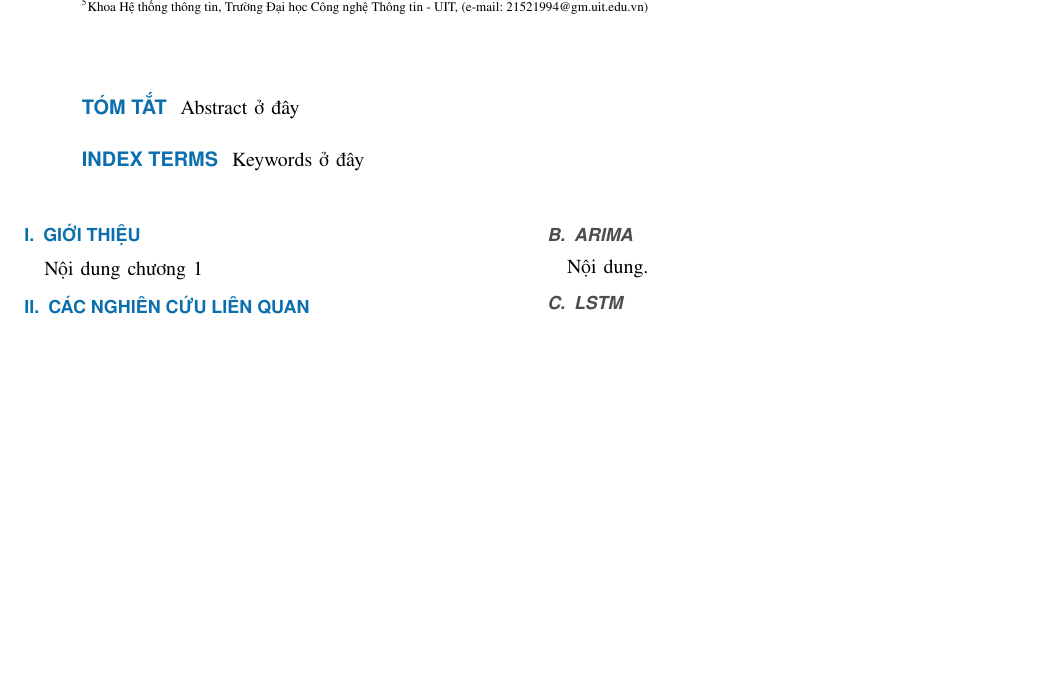
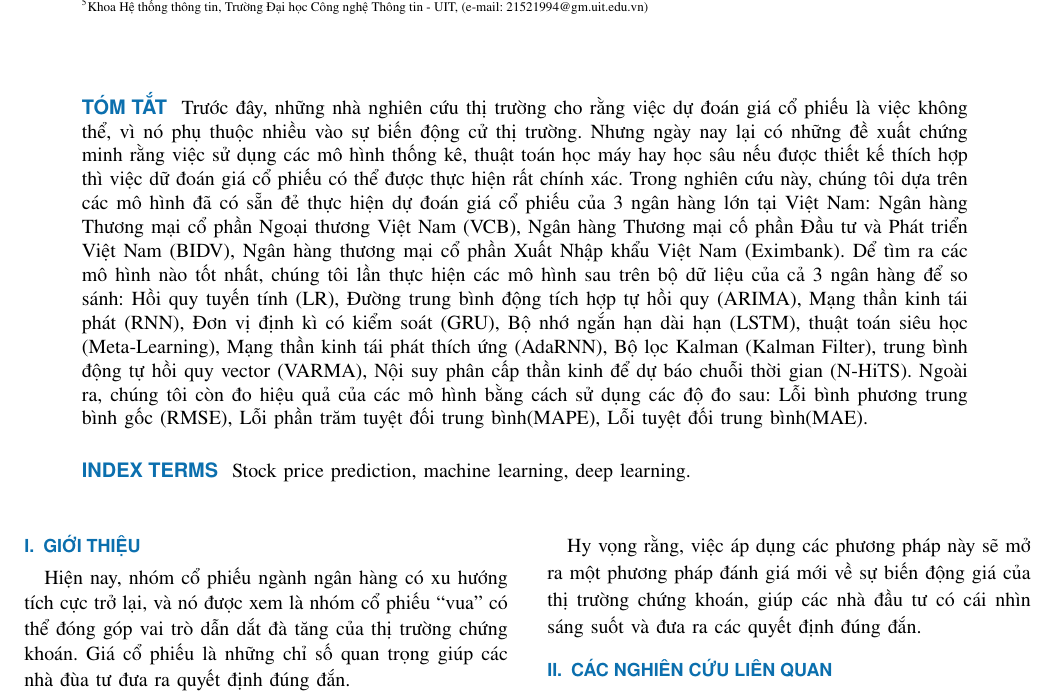
Before and after one commit to phuchs47203/IS403_O21_07, a LaTeX paper (Latex/main.tex, which reads Latex/sections/abstract.tex, Latex/sections/main-contents/chapter-1.tex): part of page 1 of 2, cut so that both start at the same text, the shorter picture padded with empty space. Compiled offline with pdfLaTeX; a missing font is replaced by an installed copy or a similar font; a LaTeX package or settings file that is missing is left out.

Commit message:
update abstract, intro, RNN, NBteats

```diff
--- a/Latex/sections/abstract.tex
+++ b/Latex/sections/abstract.tex
@@ -1,7 +1,9 @@
+% phuc
 \begin{abstract}
-Abstract ở đây
+    Trước đây, những nhà nghiên cứu thị trường cho rằng việc dự đoán giá cổ phiếu là việc không thể, vì nó phụ thuộc nhiều vào sự biến động cử thị trường. Nhưng ngày nay lại có những đề xuất chứng minh rằng việc sử dụng các mô hình thống kê, thuật toán học máy hay học sâu nếu được thiết kế thích hợp thì việc dữ đoán giá cổ phiếu có thể được thực hiện rất chính xác. Trong nghiên cứu này, chúng tôi dựa trên các mô hình đã có sẵn đẻ thực hiện dự đoán giá cổ phiếu của 3 ngân hàng lớn tại Việt Nam: Ngân hàng Thương mại cổ phần Ngoại thương Việt Nam (VCB), Ngân hàng Thương mại cố phần Đầu tư và Phát triển Việt Nam (BIDV), Ngân hàng thương mại cổ phần Xuất Nhập khẩu Việt Nam (Eximbank). Dể tìm ra các mô hình nào tốt nhất, chúng tôi lần thực hiện các mô hình sau trên bộ dữ liệu của cả 3 ngân hàng để so sánh: Hồi quy tuyến tính (LR), Đường trung bình động tích hợp tự hồi quy (ARIMA), Mạng thần kinh tái phát (RNN), Đơn vị định kì có kiểm soát (GRU), Bộ nhớ ngắn hạn dài hạn (LSTM), thuật toán siêu học (Meta-Learning), Mạng thần kinh tái phát thích ứng (AdaRNN), Bộ lọc Kalman (Kalman Filter), trung bình động tự hồi quy vector (VARMA), Nội suy phân cấp thần kinh để dự báo chuỗi thời gian (N-HiTS). Ngoài ra, chúng tôi còn đo hiệu quả của các mô hình bằng cách sử dụng các độ đo sau: Lỗi bình phương trung bình gốc (RMSE), Lỗi phần trăm tuyệt đối trung bình(MAPE), Lỗi tuyệt đối trung bình(MAE).
 \end{abstract}
 
 \begin{keywords}
-Keywords ở đây
+    Stock price prediction, machine learning, deep learning.
 \end{keywords}
+% phuc
--- a/Latex/sections/main-contents/chapter-1.tex
+++ b/Latex/sections/main-contents/chapter-1.tex
@@ -1,2 +1,10 @@
 \section{Giới thiệu}
-Nội dung chương 1
+% phuc start
+\label{sec:introduction}
+Hiện nay, nhóm cổ phiếu ngành ngân hàng có xu hướng tích cực trở lại, và nó được xem là nhóm cổ phiếu “vua” có thể đóng góp vai trò dẫn dắt đà tăng của thị trường chứng khoán. Giá cổ phiếu là những chỉ số quan trọng giúp các nhà đùa tư đưa ra quyết định đúng đắn.
+\par
+Dựa trên xu thế đó, chúng tôi tập trung nghiên cứu để tìm ra mô hình dự đoán tốt nhất cho giá cổ phiếu của ngân hàng bằng cách sử dụng kết hợp giữa các kiến thức của học máy và học sâu. Chúng tôi sử dụng các mô hình như: Hồi quy tuyến tính (LR), Đường trung bình động tích hợp tự hồi quy (ARIMA), Mạng thần kinh tái phát (RNN), Đơn vị định kì có kiểm soát (GRU), Bộ nhớ ngắn hạn dài hạn (LSTM), thuật toán siêu học (Meta-Learning), Mạng thần kinh tái phát thích ứng (AdaRNN), Bộ lọc Kalman (Kalman Filter), trung bình động tự hồi quy vector (VARMA), Nội suy phân cấp thần kinh để dự báo chuỗi thời gian (N-HiTS).
+\par
+Hy vọng rằng, việc áp dụng các phương pháp này sẽ mở ra một phương pháp đánh giá mới về sự biến động giá của thị trường chứng khoán, giúp các nhà đầu tư có cái nhìn sáng suốt và đưa ra các quyết định đúng đắn.
+
+% phuc end
```
Also changed, not shown: Latex/main.pdf, 1 other file.
